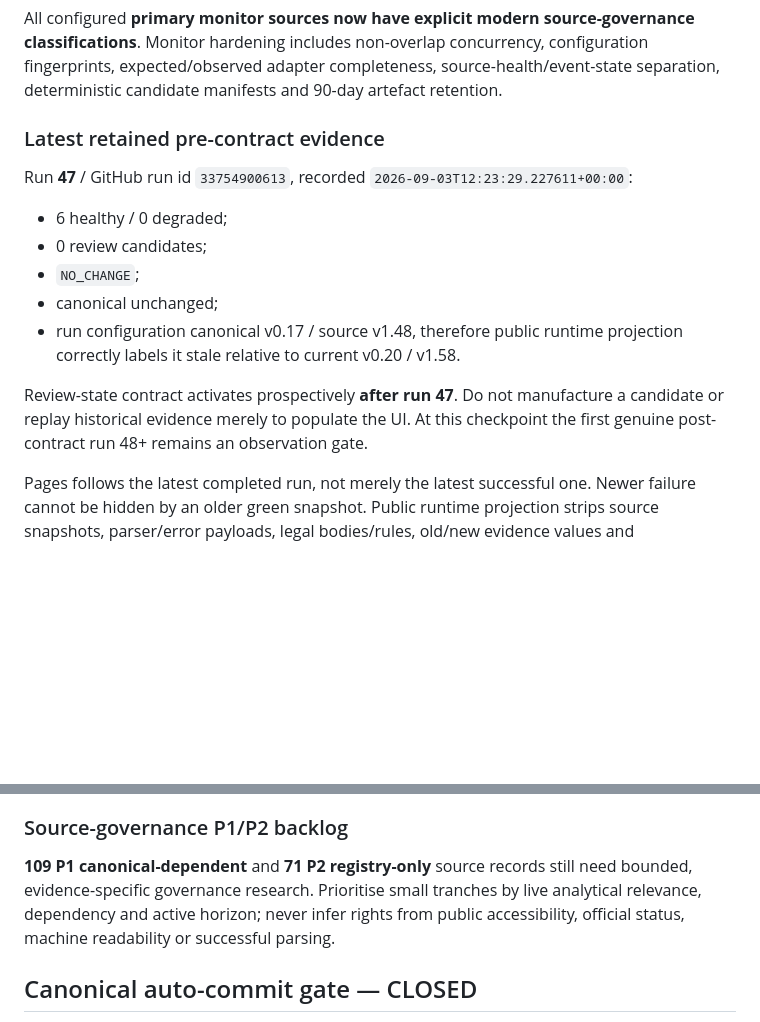
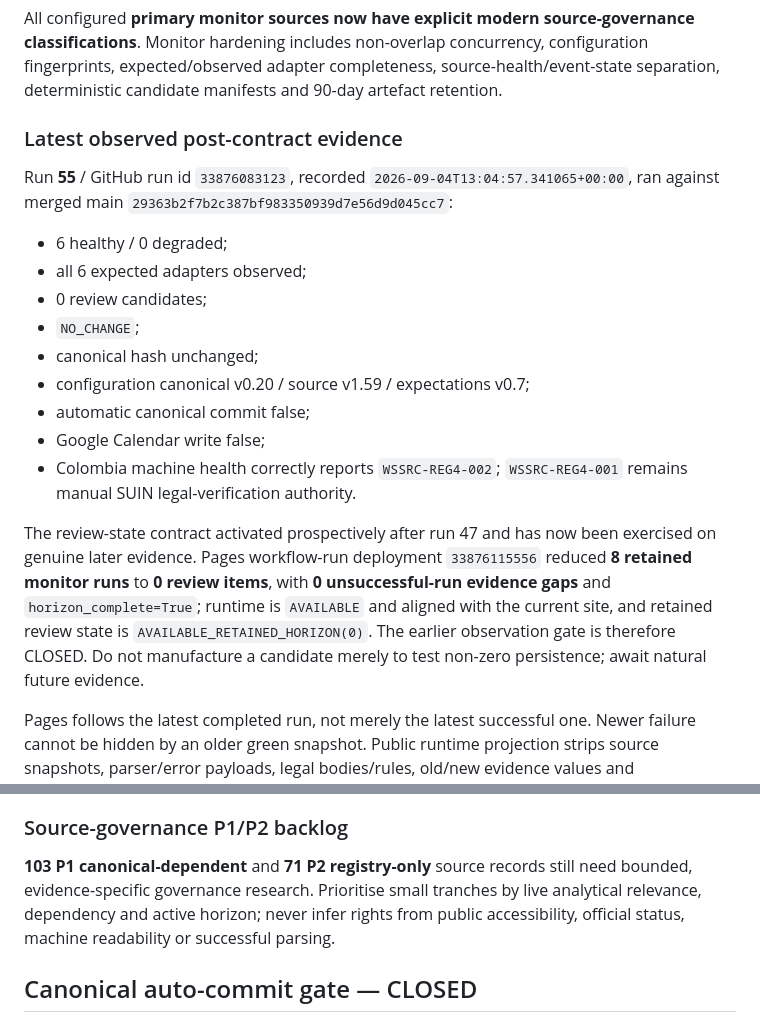
Before and after one commit to MusicOfScience/world-signals, a Markdown page: PROJECT_STATUS.md, 2 parts joined by grey strips. GitHub-like rendering; blank space fills up the shorter version.

```diff
--- a/PROJECT_STATUS.md
+++ b/PROJECT_STATUS.md
@@ -66,17 +66,21 @@ Configured routes:
 
 All configured **primary monitor sources now have explicit modern source-governance classifications**. Monitor hardening includes non-overlap concurrency, configuration fingerprints, expected/observed adapter completeness, source-health/event-state separation, deterministic candidate manifests and 90-day artefact retention.
 
-### Latest retained pre-contract evidence
+### Latest observed post-contract evidence
 
-Run **47** / GitHub run id `33754900613`, recorded `2026-09-03T12:23:29.227611+00:00`:
+Run **55** / GitHub run id `33876083123`, recorded `2026-09-04T13:04:57.341065+00:00`, ran against merged main `29363b2f7b2c387bf983350939d7e56d9d045cc7`:
 
 - 6 healthy / 0 degraded;
+- all 6 expected adapters observed;
 - 0 review candidates;
 - `NO_CHANGE`;
-- canonical unchanged;
-- run configuration canonical v0.17 / source v1.48, therefore public runtime projection correctly labels it stale relative to current v0.20 / v1.58.
+- canonical hash unchanged;
+- configuration canonical v0.20 / source v1.59 / expectations v0.7;
+- automatic canonical commit false;
+- Google Calendar write false;
+- Colombia machine health correctly reports `WSSRC-REG4-002`; `WSSRC-REG4-001` remains manual SUIN legal-verification authority.
 
-Review-state contract activates prospectively **after run 47**. Do not manufacture a candidate or replay historical evidence merely to populate the UI. At this checkpoint the first genuine post-contract run 48+ remains an observation gate.
+The review-state contract activated prospectively after run 47 and has now been exercised on genuine later evidence. Pages workflow-run deployment `33876115556` reduced **8 retained monitor runs** to **0 review items**, with **0 unsuccessful-run evidence gaps** and `horizon_complete=True`; runtime is `AVAILABLE` and aligned with the current site, and retained review state is `AVAILABLE_RETAINED_HORIZON(0)`. The earlier observation gate is therefore CLOSED. Do not manufacture a candidate merely to test non-zero persistence; await natural future evidence.
 
 Pages follows the latest completed run, not merely the latest successful one. Newer failure cannot be hidden by an older green snapshot. Public runtime projection strips source snapshots, parser/error payloads, legal bodies/rules, old/new evidence values and observations.
 
@@ -317,7 +337,7 @@ WOAH, IPPC/CPM, BWC/UNODA and Africa CDC require normal importance/source/timing
 
 ### Source-governance P1/P2 backlog
 
-**109 P1 canonical-dependent** and **71 P2 registry-only** source records still need bounded, evidence-specific governance research. Prioritise small tranches by live analytical relevance, dependency and active horizon; never infer rights from public accessibility, official status, machine readability or successful parsing.
+**103 P1 canonical-dependent** and **71 P2 registry-only** source records still need bounded, evidence-specific governance research. Prioritise small tranches by live analytical relevance, dependency and active horizon; never infer rights from public accessibility, official status, machine readability or successful parsing.
 
 ## Canonical auto-commit gate — CLOSED
 
```
Also changed, not shown: other parts of PROJECT_STATUS.md (+27 -11 lines).
